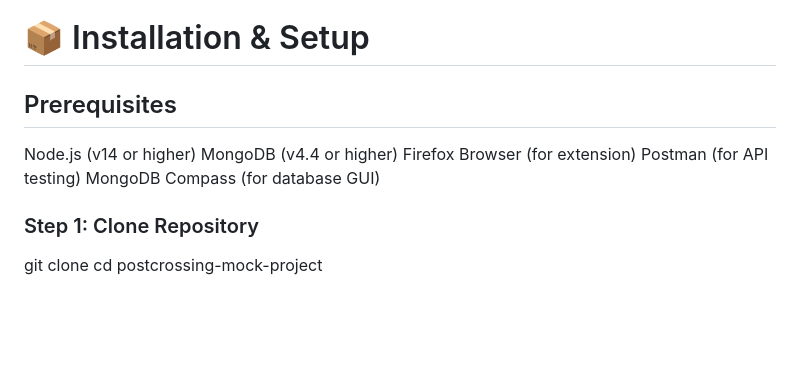
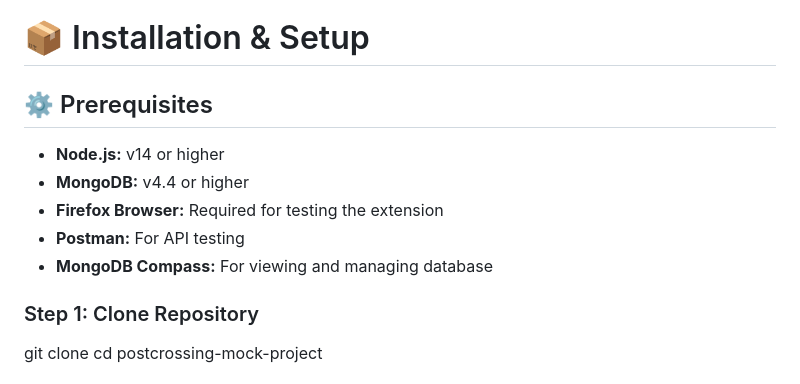
Before and after one commit to abdullah-abdk/postcrossing-mock, a Markdown page: README.md, the part around the change. Drawn GitHub-style; blank space fills up the shorter version.

```diff
--- a/README.md
+++ b/README.md
@@ -74,13 +74,12 @@ This project was built for academic purposes to demonstrate API design, database
 
 
 # 📦 Installation & Setup
-## Prerequisites
-
-Node.js (v14 or higher)
-MongoDB (v4.4 or higher)
-Firefox Browser (for extension)
-Postman (for API testing)
-MongoDB Compass (for database GUI)
+## ⚙️ Prerequisites
+- **Node.js:** v14 or higher
+- **MongoDB:** v4.4 or higher
+- **Firefox Browser:** Required for testing the extension
+- **Postman:** For API testing
+- **MongoDB Compass:** For viewing and managing database
 
 
 ### Step 1: Clone Repository
```
